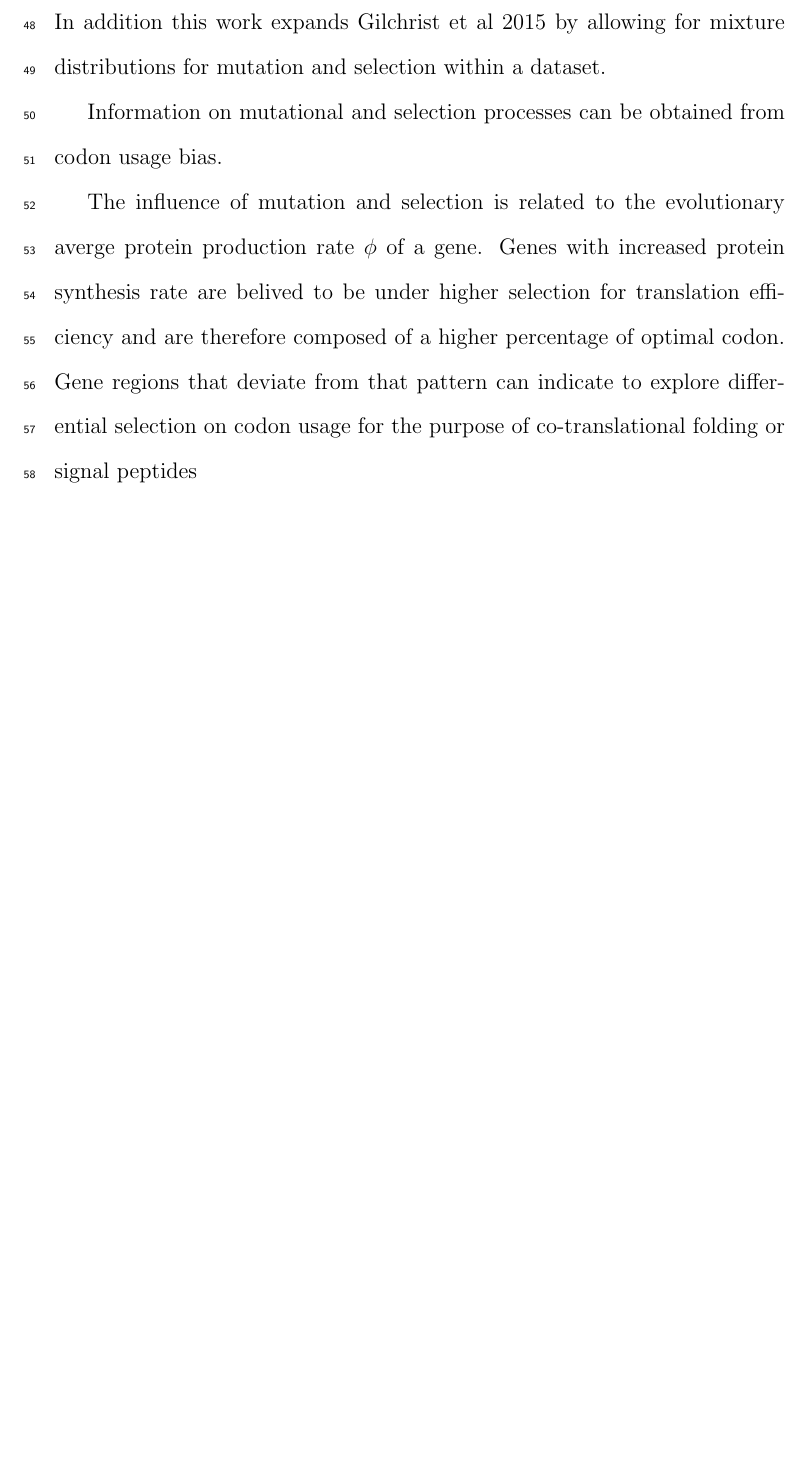
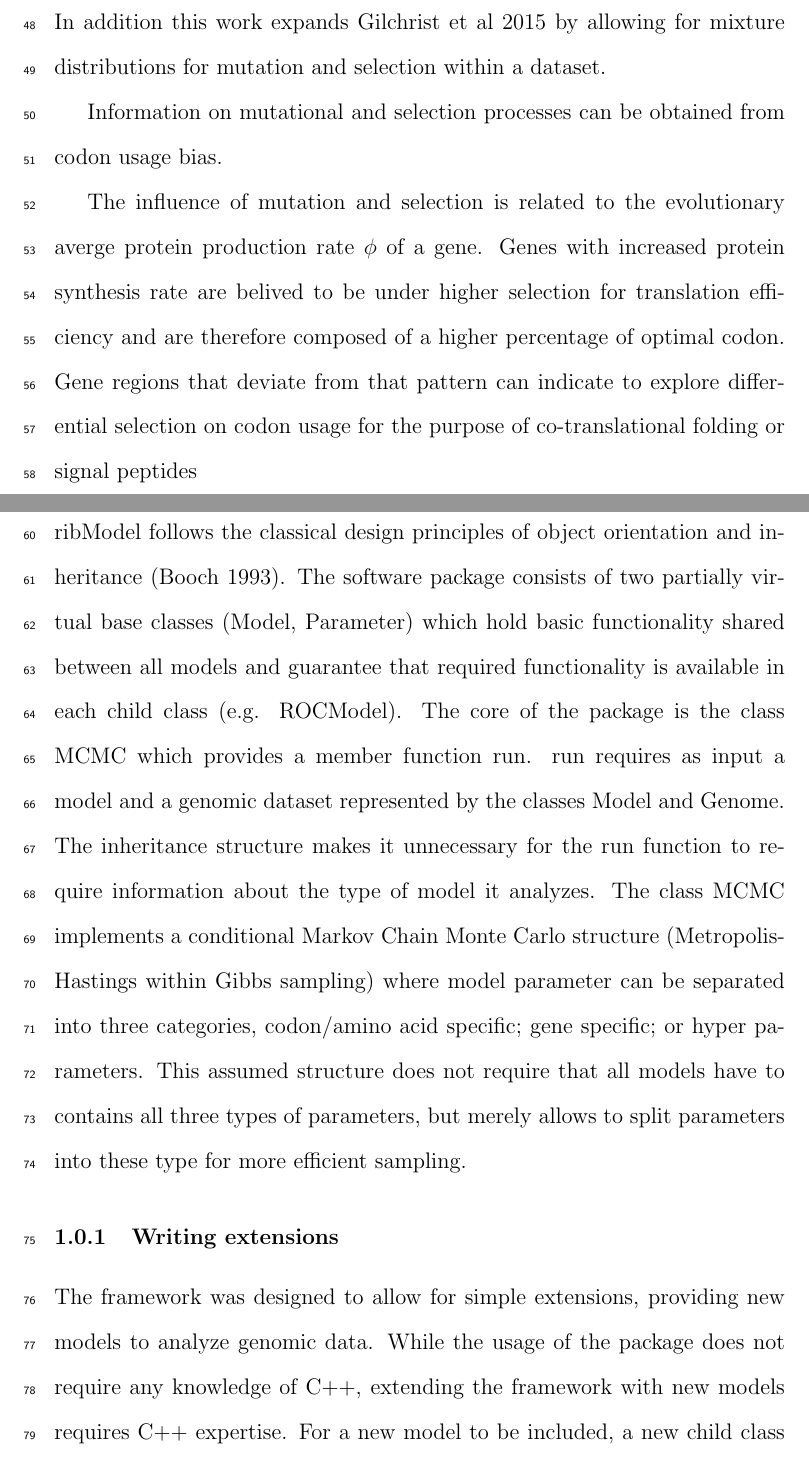
Before and after one commit to mikegilchrist/papers-1, a LaTeX document (bioinformatics/bioinformatics_paper.tex): part of page 3 of 4 before the commit and two parts of pages 3 and 4 of 6 after it, the two joined at a grey line, cut so that both start at the same text, the shorter picture padded with empty space. Compiled offline with pdfLaTeX.

Commit message:
Added features and discussion

```diff
--- a/bioinformatics/bioinformatics_paper.tex
+++ b/bioinformatics/bioinformatics_paper.tex
@@ -73,3 +73,24 @@ The influence of mutation and selection is related to the evolutionary averge pr
 Genes with increased protein synthesis rate are belived to be under higher selection for translation efficiency and are therefore composed of a higher percentage of optimal codon.
 Gene regions that deviate from that pattern can indicate to explore differential selection on codon usage for the purpose of co-translational folding or signal peptides
 
+\section{Code structure}
+ribModel follows the classical design principles of object orientation and inheritance
+(Booch 1993). The software package consists of two partially virtual base
+classes (Model, Parameter) which hold basic functionality shared between all
+models and guarantee that required functionality is available in each
+child class (e.g. ROCModel).
+The core of the package is the class MCMC which provides a member function
+run. run requires as input a model and a genomic dataset represented by the
+classes Model and Genome. The inheritance structure makes it unnecessary for
+the run function to require information about the type of model it analyzes.
+The class MCMC implements a conditional Markov Chain Monte Carlo structure
+(Metropolis-Hastings within Gibbs sampling) where model parameter can be
+separated into three categories, codon/amino acid specific; gene specific; or hyper
+parameters. This assumed structure does not require that all models have to
+contains all three types of parameters, but merely allows to split parameters into
+these type for more efficient sampling.
+\subsubsection{Writing extensions}
+The framework was designed to allow for simple extensions, providing new models
+to analyze genomic data. While the usage of the package does not require
+any knowledge of C++, extending the framework with new models requires C++
+expertise. For a new model to be included, a new child class of Model and Parameter
@@ -75,0 +105 @@ Gene regions that deviate from that pattern can indicate to explore differential
+\subsubsection{Merging R and C++}
```
Also changed, not shown: bioinformatics/bioinformatics_paper.tex (20 more changed lines).
